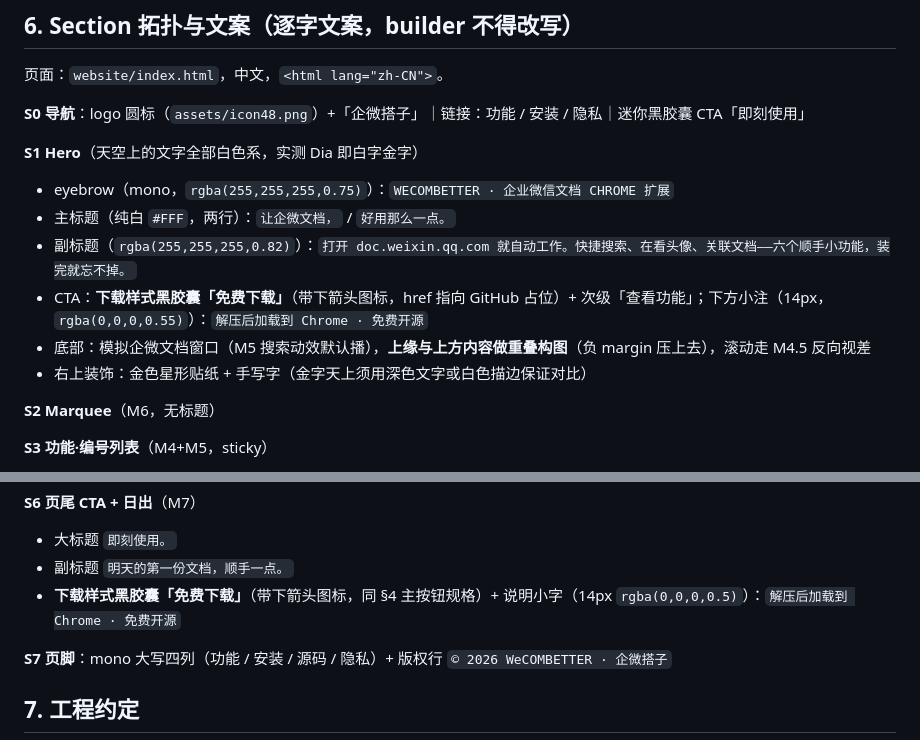
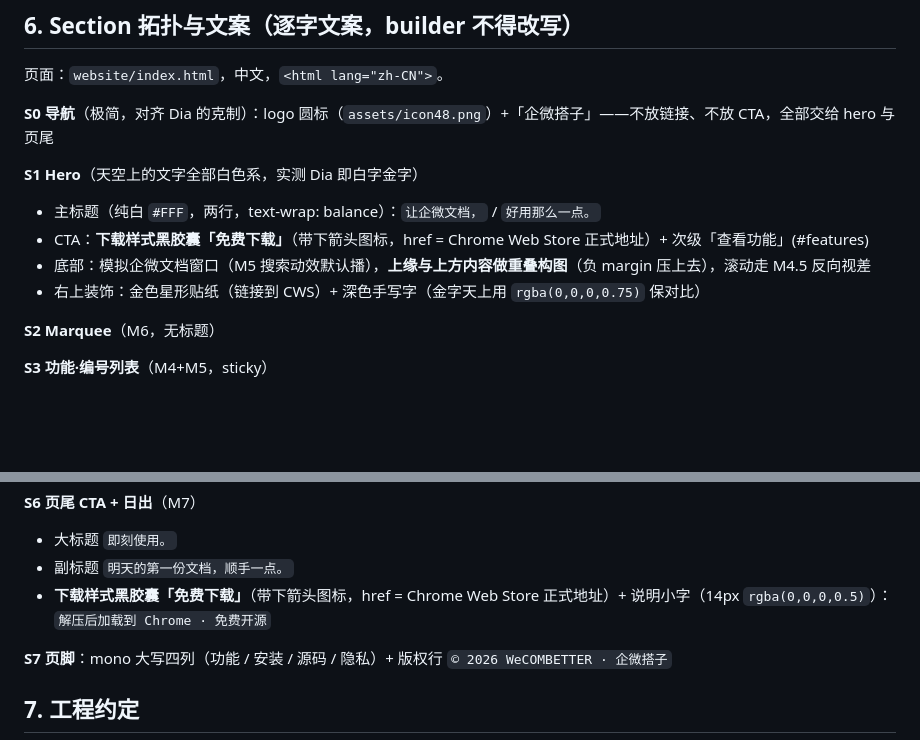
Before and after one commit to LikoHD/WecomBetter, a Markdown page: website/DESIGN.md, 2 parts joined by grey strips. Rendered like a GitHub page; blank space fills up the shorter version.

Commit message:
docs(website): DESIGN.md 同步当前站点结构（极简导航、CTA 指向 CWS）

```diff
--- a/website/DESIGN.md
+++ b/website/DESIGN.md
@@ -114,15 +114,13 @@ hover 永远只做 200ms 颜色过渡，无位移无阴影变化（贴纸除外
 
 页面：`website/index.html`，中文，`<html lang="zh-CN">`。
 
-**S0 导航**：logo 圆标（`assets/icon48.png`）+「企微搭子」｜链接：功能 / 安装 / 隐私｜迷你黑胶囊 CTA「即刻使用」
+**S0 导航**（极简，对齐 Dia 的克制）：logo 圆标（`assets/icon48.png`）+「企微搭子」——不放链接、不放 CTA，全部交给 hero 与页尾
 
 **S1 Hero**（天空上的文字全部白色系，实测 Dia 即白字金字）
-- eyebrow（mono，`rgba(255,255,255,0.75)`）：`WECOMBETTER · 企业微信文档 CHROME 扩展`
-- 主标题（纯白 `#FFF`，两行）：`让企微文档，` / `好用那么一点。`
-- 副标题（`rgba(255,255,255,0.82)`）：`打开 doc.weixin.qq.com 就自动工作。快捷搜索、在看头像、关联文档——六个顺手小功能，装完就忘不掉。`
-- CTA：**下载样式黑胶囊「免费下载」**（带下箭头图标，href 指向 GitHub 占位）+ 次级「查看功能」；下方小注（14px，`rgba(0,0,0,0.55)`）：`解压后加载到 Chrome · 免费开源`
+- 主标题（纯白 `#FFF`，两行，text-wrap: balance）：`让企微文档，` / `好用那么一点。`
+- CTA：**下载样式黑胶囊「免费下载」**（带下箭头图标，href = Chrome Web Store 正式地址）+ 次级「查看功能」(#features)
 - 底部：模拟企微文档窗口（M5 搜索动效默认播），**上缘与上方内容做重叠构图**（负 margin 压上去），滚动走 M4.5 反向视差
-- 右上装饰：金色星形贴纸 + 手写字（金字天上须用深色文字或白色描边保证对比）
+- 右上装饰：金色星形贴纸（链接到 CWS）+ 深色手写字（金字天上用 `rgba(0,0,0,0.75)` 保对比）
 
 **S2 Marquee**（M6，无标题）
 
@@ -148,7 +146,7 @@ hover 永远只做 200ms 颜色过渡，无位移无阴影变化（贴纸除外
 **S6 页尾 CTA + 日出**（M7）
 - 大标题 `即刻使用。`
 - 副标题 `明天的第一份文档，顺手一点。`
-- **下载样式黑胶囊「免费下载」**（带下箭头图标，同 §4 主按钮规格）+ 说明小字（14px `rgba(0,0,0,0.5)`）：`解压后加载到 Chrome · 免费开源`
+- **下载样式黑胶囊「免费下载」**（带下箭头图标，href = Chrome Web Store 正式地址）+ 说明小字（14px `rgba(0,0,0,0.5)`）：`解压后加载到 Chrome · 免费开源`
 
 **S7 页脚**：mono 大写四列（功能 / 安装 / 源码 / 隐私）+ 版权行 `© 2026 WeCOMBETTER · 企微搭子`
 
```
